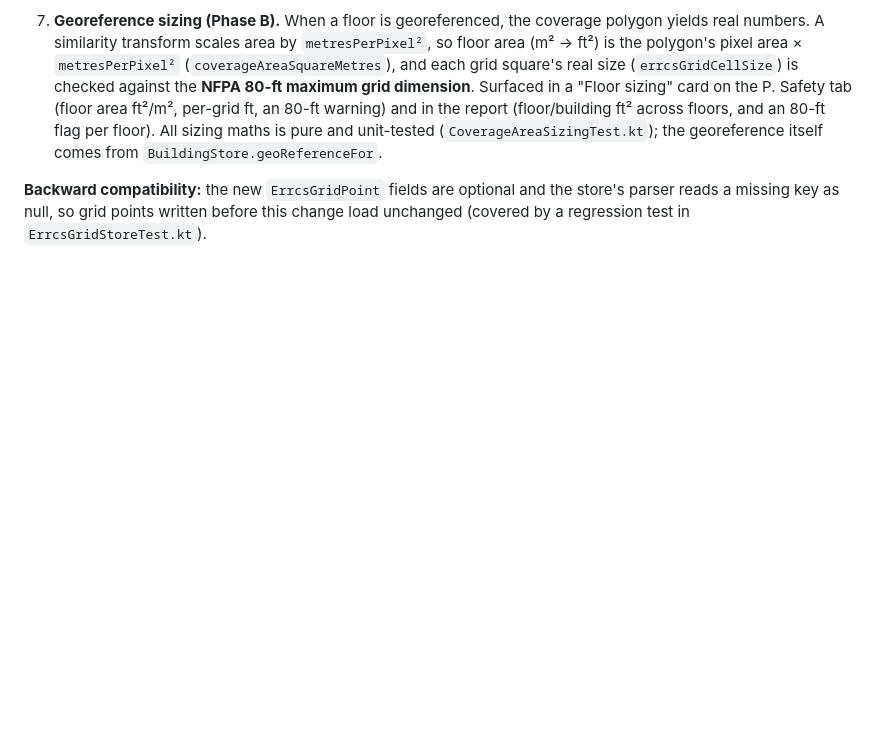
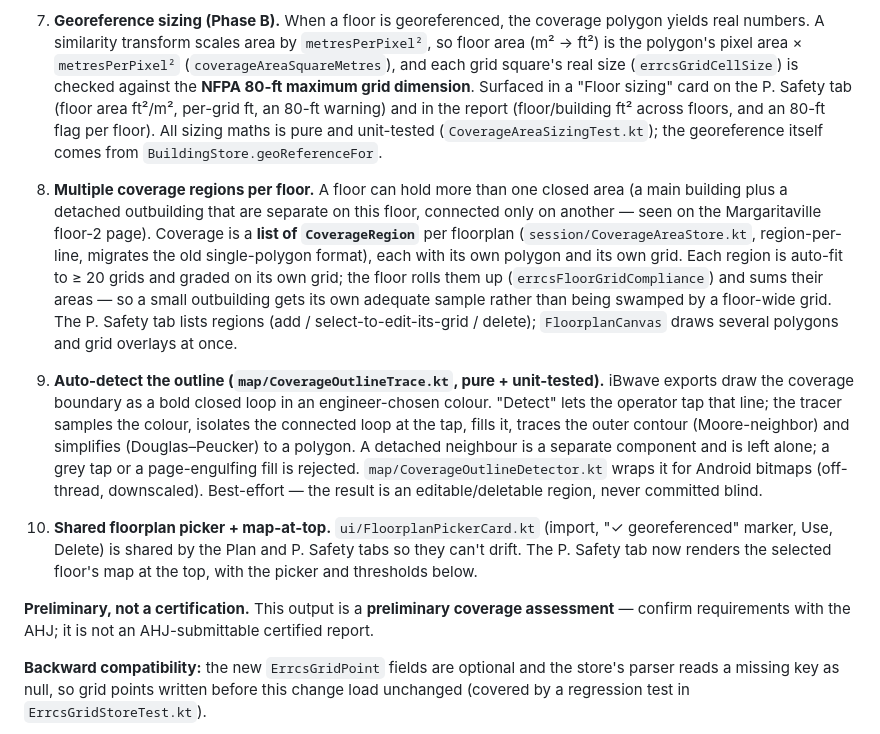
Before and after one commit to jerwilson11-commits/nhn-rf-survey, a Markdown page: docs/public-safety-coverage.md, the part around the change. Rendered like a GitHub page; blank space fills up the shorter version.

Commit message:
docs: record multi-region, outline detection, shared picker
Co-Authored-By: Claude Opus 4.8 <noreply@anthropic.com>

```diff
--- a/docs/public-safety-coverage.md
+++ b/docs/public-safety-coverage.md
@@ -156,6 +156,31 @@ feature above was already shipped. Order and scope agreed with Jeremy.
    and unit-tested (`CoverageAreaSizingTest.kt`); the georeference itself comes from
    `BuildingStore.geoReferenceFor`.
 
+8. **Multiple coverage regions per floor.** A floor can hold more than one closed area (a main
+   building plus a detached outbuilding that are separate on this floor, connected only on another —
+   seen on the Margaritaville floor-2 page). Coverage is a **list of `CoverageRegion`** per floorplan
+   (`session/CoverageAreaStore.kt`, region-per-line, migrates the old single-polygon format), each with
+   its own polygon and its own grid. Each region is auto-fit to ≥ 20 grids and graded on its own grid;
+   the floor rolls them up (`errcsFloorGridCompliance`) and sums their areas — so a small outbuilding
+   gets its own adequate sample rather than being swamped by a floor-wide grid. The P. Safety tab lists
+   regions (add / select-to-edit-its-grid / delete); `FloorplanCanvas` draws several polygons and grid
+   overlays at once.
+
+9. **Auto-detect the outline (`map/CoverageOutlineTrace.kt`, pure + unit-tested).** iBwave exports draw
+   the coverage boundary as a bold closed loop in an engineer-chosen colour. "Detect" lets the operator
+   tap that line; the tracer samples the colour, isolates the connected loop at the tap, fills it, traces
+   the outer contour (Moore-neighbor) and simplifies (Douglas–Peucker) to a polygon. A detached
+   neighbour is a separate component and is left alone; a grey tap or a page-engulfing fill is rejected.
+   `map/CoverageOutlineDetector.kt` wraps it for Android bitmaps (off-thread, downscaled). Best-effort —
+   the result is an editable/deletable region, never committed blind.
+
+10. **Shared floorplan picker + map-at-top.** `ui/FloorplanPickerCard.kt` (import, "✓ georeferenced"
+    marker, Use, Delete) is shared by the Plan and P. Safety tabs so they can't drift. The P. Safety tab
+    now renders the selected floor's map at the top, with the picker and thresholds below.
+
+**Preliminary, not a certification.** This output is a **preliminary coverage assessment** — confirm
+requirements with the AHJ; it is not an AHJ-submittable certified report.
+
 **Backward compatibility:** the new `ErrcsGridPoint` fields are optional and the store's parser reads
 a missing key as null, so grid points written before this change load unchanged (covered by a
 regression test in `ErrcsGridStoreTest.kt`).
```
